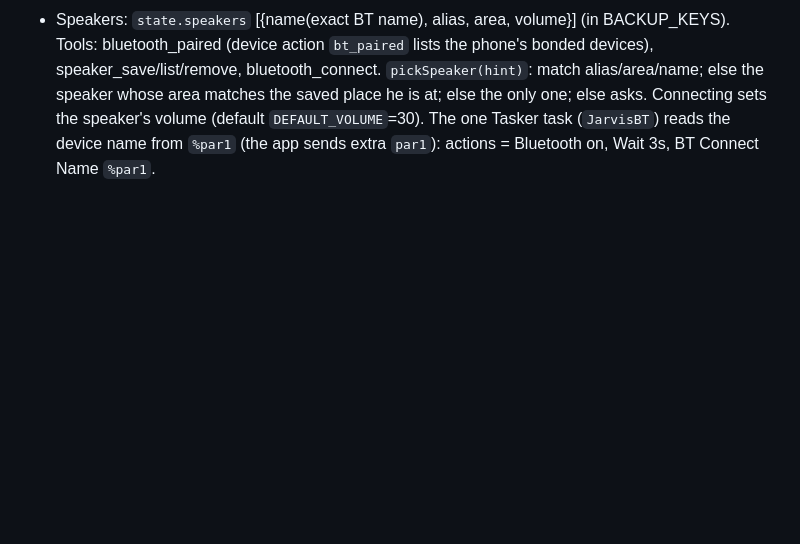
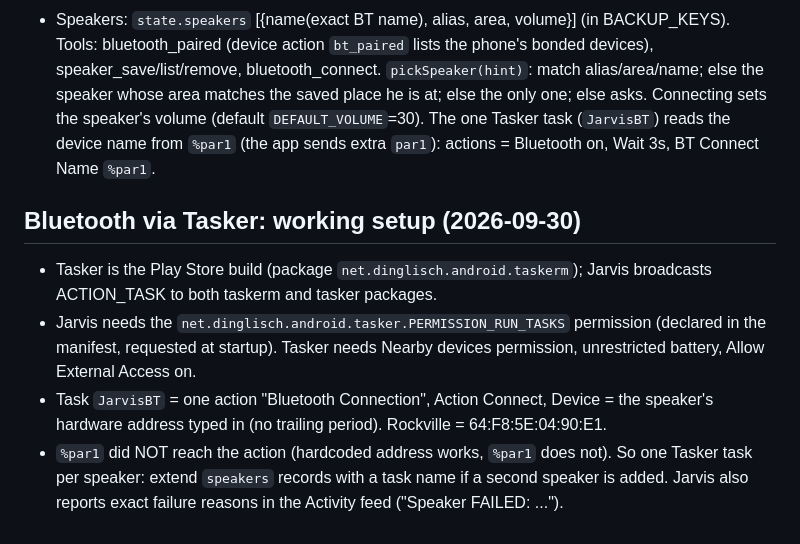
Before and after one commit to Elliot-H/Jarvis-2.0, a Markdown page: HANDOFF.md, the part around the change. GitHub-like rendering; blank space fills up the shorter version.

Commit message:
HANDOFF: working Tasker Bluetooth setup and the %par1 caveat
Co-Authored-By: Claude Sonnet 5.5 <noreply@anthropic.com>
Claude-Session: https://claude.ai/code/session_01Cuqm8pAraUeYPkS9muCL9d

```diff
--- a/HANDOFF.md
+++ b/HANDOFF.md
@@ -127,3 +127,9 @@ OPENROUTER_API_KEY, TALK_MODEL, TALK_SEARCH_ENGINE, TALK_REASONING, BRAIN, MONTH
 - Spoken reminders/greetings are now `remember()`ed so a "yes" to an offer ("some music?") has context. Persona has a Music section.
 - No-API fallback (used when Spotify Web API isn't configured/approved; Spotify now requires the developer-app owner to hold Premium and the Owner's family-plan account couldn't create an app): `musicViaPhone` in server.js sends device actions `spotify_resume` (open Spotify + media Play key: resumes last-played), `spotify_search` (Android MEDIA_PLAY_FROM_SEARCH to com.spotify.music), `media_key` (pause/next/previous), `set_volume`. Status ("what's playing") unavailable in this mode. Unconfirmable actions report as such.
 - Speakers: `state.speakers` [{name(exact BT name), alias, area, volume}] (in BACKUP_KEYS). Tools: bluetooth_paired (device action `bt_paired` lists the phone's bonded devices), speaker_save/list/remove, bluetooth_connect. `pickSpeaker(hint)`: match alias/area/name; else the speaker whose area matches the saved place he is at; else the only one; else asks. Connecting sets the speaker's volume (default `DEFAULT_VOLUME`=30). The one Tasker task (`JarvisBT`) reads the device name from `%par1` (the app sends extra `par1`): actions = Bluetooth on, Wait 3s, BT Connect Name `%par1`.
+
+## Bluetooth via Tasker: working setup (2026-09-30)
+- Tasker is the Play Store build (package `net.dinglisch.android.taskerm`); Jarvis broadcasts ACTION_TASK to both taskerm and tasker packages.
+- Jarvis needs the `net.dinglisch.android.tasker.PERMISSION_RUN_TASKS` permission (declared in the manifest, requested at startup). Tasker needs Nearby devices permission, unrestricted battery, Allow External Access on.
+- Task `JarvisBT` = one action "Bluetooth Connection", Action Connect, Device = the speaker's hardware address typed in (no trailing period). Rockville = 64:F8:5E:04:90:E1.
+- `%par1` did NOT reach the action (hardcoded address works, `%par1` does not). So one Tasker task per speaker: extend `speakers` records with a task name if a second speaker is added. Jarvis also reports exact failure reasons in the Activity feed ("Speaker FAILED: ...").
```
